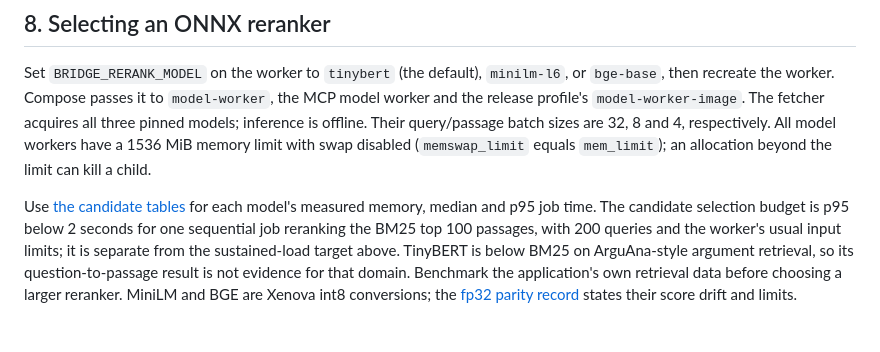
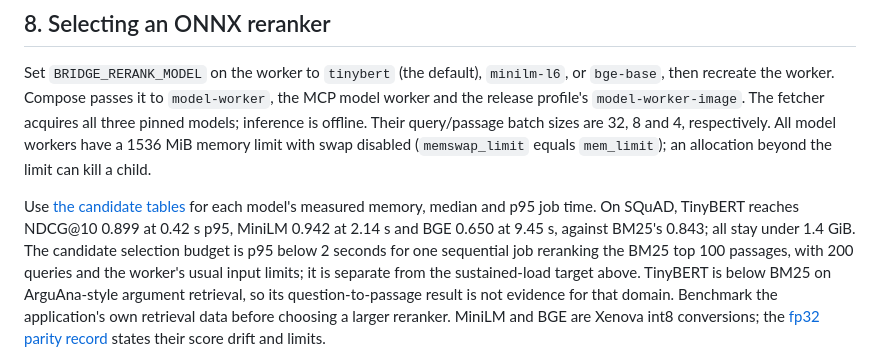
Before and after one commit to cristiangirlea/php-python-ai-bridge, a Markdown page: docs/operations.md, the part around the change. Drawn GitHub-style.

```diff
--- a/docs/operations.md
+++ b/docs/operations.md
@@ -211,7 +211,9 @@ respectively. All model workers have a 1536 MiB memory limit with swap disabled
 (`memswap_limit` equals `mem_limit`); an allocation beyond the limit can kill a child.
 
 Use [the candidate tables](testing.md#reranker-comparison-on-squad-v11) for each model's
-measured memory, median and p95 job time. The candidate selection budget is p95 below
+measured memory, median and p95 job time. On SQuAD, TinyBERT reaches NDCG@10 0.899 at
+0.42 s p95, MiniLM 0.942 at 2.14 s and BGE 0.650 at 9.45 s, against BM25's 0.843; all stay
+under 1.4 GiB. The candidate selection budget is p95 below
 2 seconds for one sequential job reranking the BM25 top 100 passages, with 200 queries
 and the worker's usual input limits; it is separate from the sustained-load target
 above. TinyBERT is below BM25 on ArguAna-style argument retrieval, so its question-to-passage
```
Also changed, not shown: CHANGELOG.md (+1 -1 lines), docs/testing.md (+32 -9 lines).
